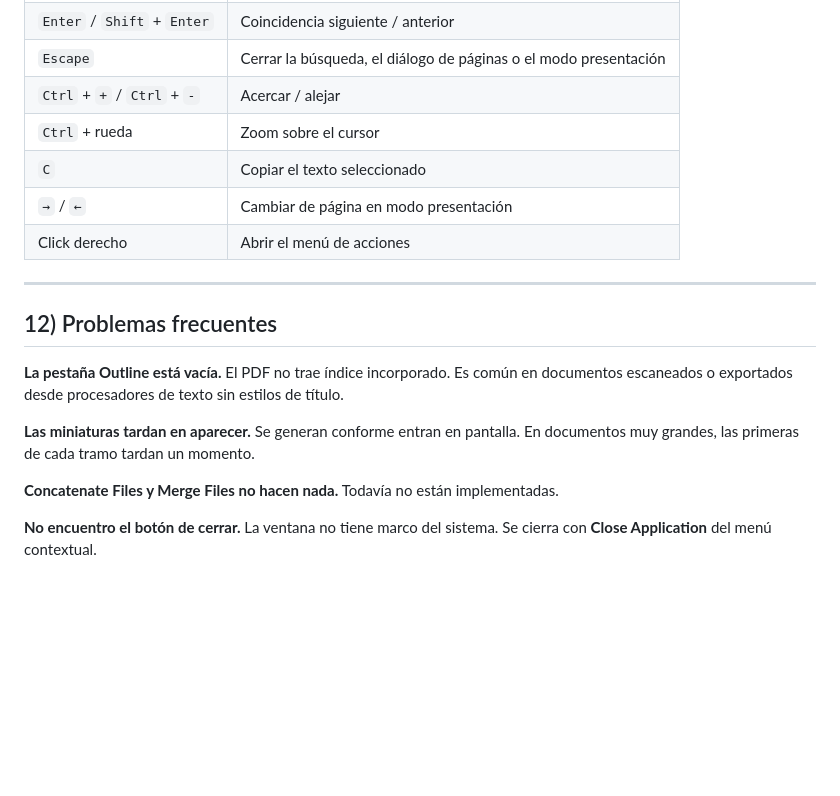
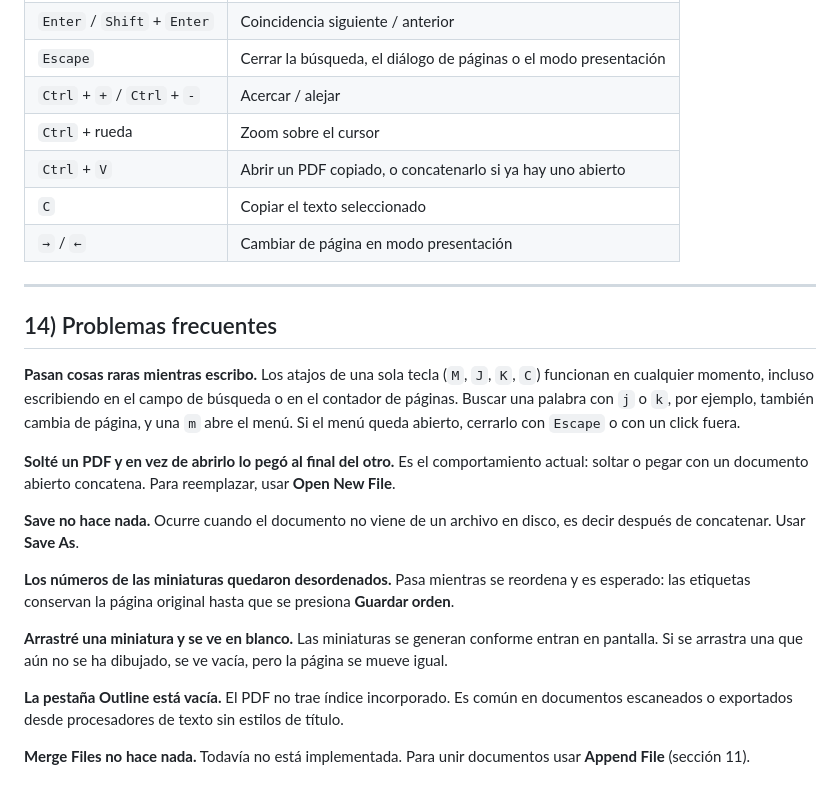
Before and after one commit to Mashtic/LectorPDFMinimalista, a Markdown page: docs/ManualDeUsuario.md, the part around one of its changes. Drawn GitHub-style; blank space fills up the shorter version.

```diff
--- a/docs/ManualDeUsuario.md
+++ b/docs/ManualDeUsuario.md
@@ -189,23 +264,38 @@ resultado.
 | `Escape` | Cerrar la búsqueda, el diálogo de páginas o el modo presentación |
 | `Ctrl` + `+` / `Ctrl` + `-` | Acercar / alejar |
 | `Ctrl` + rueda | Zoom sobre el cursor |
+| `Ctrl` + `V` | Abrir un PDF copiado, o concatenarlo si ya hay uno abierto |
 | `C` | Copiar el texto seleccionado |
 | `→` / `←` | Cambiar de página en modo presentación |
-| Click derecho | Abrir el menú de acciones |
 
 ---
 
-## 12) Problemas frecuentes
+## 14) Problemas frecuentes
+
+**Pasan cosas raras mientras escribo.** Los atajos de una sola tecla (`M`, `J`,
+`K`, `C`) funcionan en cualquier momento, incluso escribiendo en el campo de
+búsqueda o en el contador de páginas. Buscar una palabra con `j` o `k`, por
+ejemplo, también cambia de página, y una `m` abre el menú. Si el menú queda
+abierto, cerrarlo con `Escape` o con un click fuera.
+
+**Solté un PDF y en vez de abrirlo lo pegó al final del otro.** Es el
+comportamiento actual: soltar o pegar con un documento abierto concatena. Para
+reemplazar, usar **Open New File**.
+
+**Save no hace nada.** Ocurre cuando el documento no viene de un archivo en
+disco, es decir después de concatenar. Usar **Save As**.
+
+**Los números de las miniaturas quedaron desordenados.** Pasa mientras se
+reordena y es esperado: las etiquetas conservan la página original hasta que se
+presiona **Guardar orden**.
+
+**Arrastré una miniatura y se ve en blanco.** Las miniaturas se generan conforme
+entran en pantalla. Si se arrastra una que aún no se ha dibujado, se ve vacía,
+pero la página se mueve igual.
 
 **La pestaña Outline está vacía.** El PDF no trae índice incorporado. Es común
 en documentos escaneados o exportados desde procesadores de texto sin estilos de
 título.
 
-**Las miniaturas tardan en aparecer.** Se generan conforme entran en pantalla.
-En documentos muy grandes, las primeras de cada tramo tardan un momento.
-
-**Concatenate Files y Merge Files no hacen nada.** Todavía no están
-implementadas.
-
-**No encuentro el botón de cerrar.** La ventana no tiene marco del sistema. Se
-cierra con **Close Application** del menú contextual.
+**Merge Files no hace nada.** Todavía no está implementada. Para unir documentos
+usar **Append File** (sección 11).
```
Also changed, not shown: other parts of docs/ManualDeUsuario.md (+104 -29 lines).
